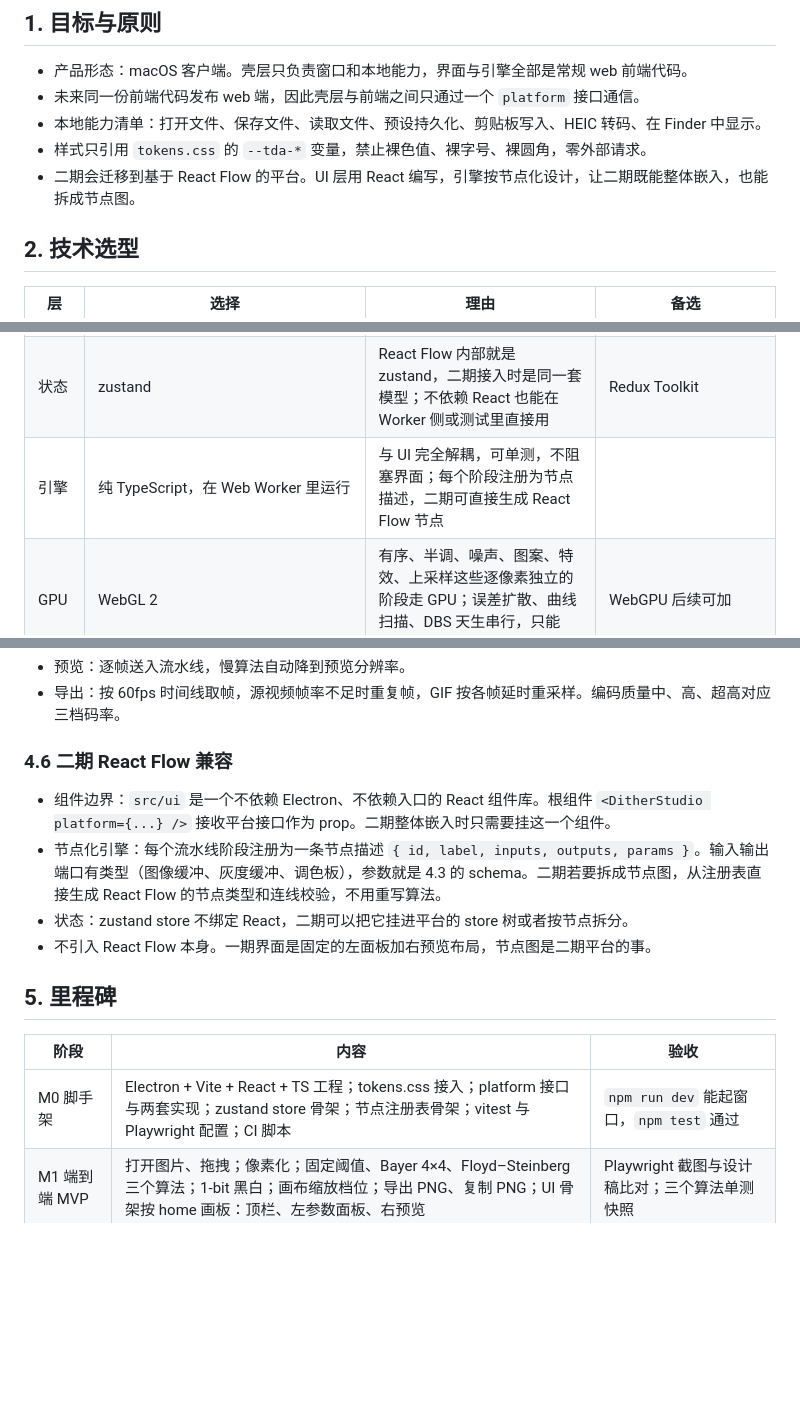
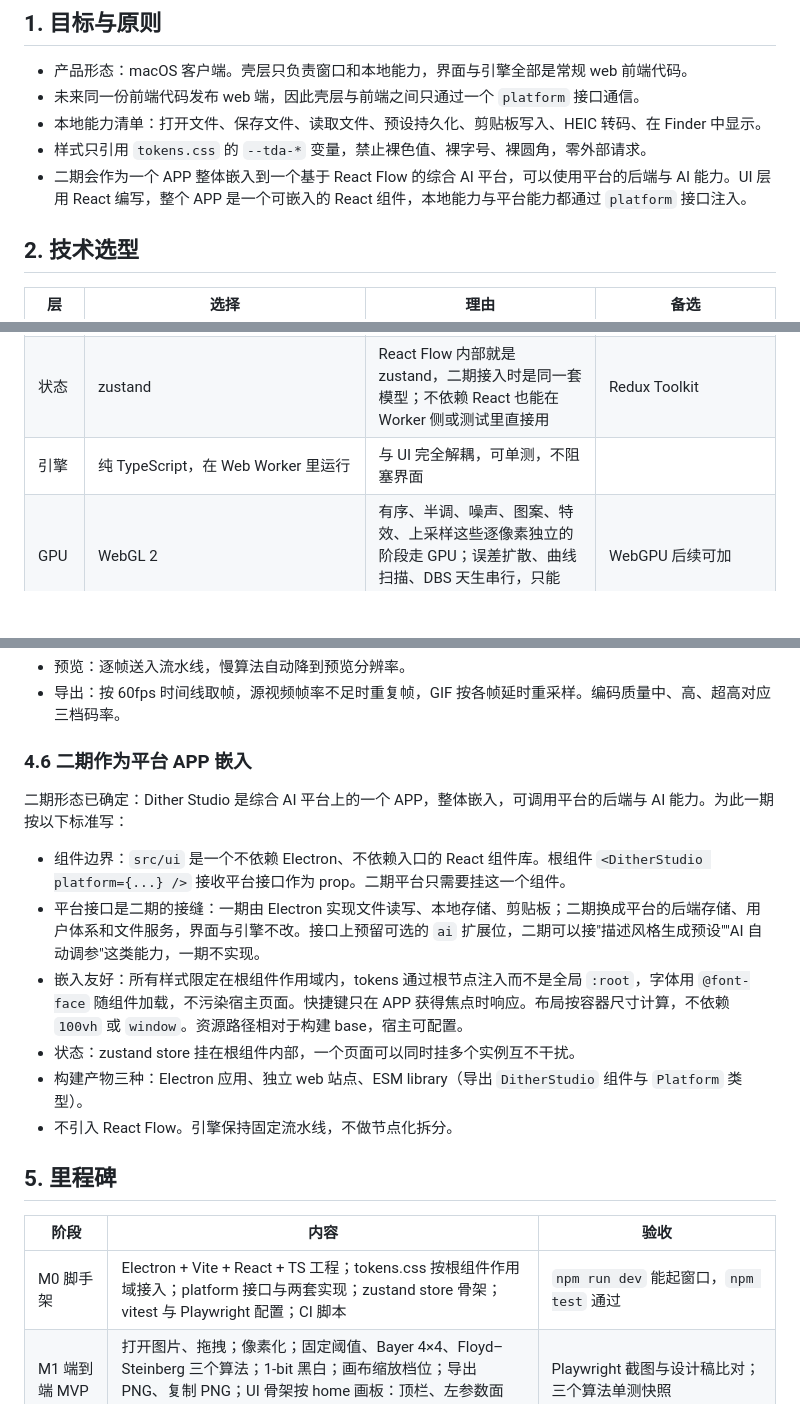
Before and after one commit to seekingchong/dither-studio, a Markdown page: docs/DEV_PLAN.md, 3 parts joined by grey strips. Drawn GitHub-style; blank space fills up the shorter version.

Commit message:
docs: phase 2 confirmed as embedded platform app, drop node-graph abstraction
Co-Authored-By: Claude Fable 5.1 <noreply@anthropic.com>
Claude-Session: https://claude.ai/code/session_01JSRqVV1PC9ukUVK2NqViW6

```diff
--- a/docs/DEV_PLAN.md
+++ b/docs/DEV_PLAN.md
@@ -9,7 +9,7 @@
 - 未来同一份前端代码发布 web 端，因此壳层与前端之间只通过一个 `platform` 接口通信。
 - 本地能力清单：打开文件、保存文件、读取文件、预设持久化、剪贴板写入、HEIC 转码、在 Finder 中显示。
 - 样式只引用 `tokens.css` 的 `--tda-*` 变量，禁止裸色值、裸字号、裸圆角，零外部请求。
-- 二期会迁移到基于 React Flow 的平台。UI 层用 React 编写，引擎按节点化设计，让二期既能整体嵌入，也能拆成节点图。
+- 二期会作为一个 APP 整体嵌入到一个基于 React Flow 的综合 AI 平台，可以使用平台的后端与 AI 能力。UI 层用 React 编写，整个 APP 是一个可嵌入的 React 组件，本地能力与平台能力都通过 `platform` 接口注入。
 
 ## 2. 技术选型
 
@@ -19,7 +19,7 @@
 | 构建 | Vite + TypeScript | 开发热更新快，产物同时给 Electron 和 web | |
 | UI | React 18 + TypeScript | 二期平台是 React Flow 技术栈，React 组件可以直接迁移；设计系统的 CSS 类原样复用；参数面板由 schema 驱动生成 | 原生 DOM：零依赖但二期要整体重写，放弃 |
 | 状态 | zustand | React Flow 内部就是 zustand，二期接入时是同一套模型；不依赖 React 也能在 Worker 侧或测试里直接用 | Redux Toolkit |
-| 引擎 | 纯 TypeScript，在 Web Worker 里运行 | 与 UI 完全解耦，可单测，不阻塞界面；每个阶段注册为节点描述，二期可直接生成 React Flow 节点 | |
+| 引擎 | 纯 TypeScript，在 Web Worker 里运行 | 与 UI 完全解耦，可单测，不阻塞界面 | |
 | GPU | WebGL 2 | 有序、半调、噪声、图案、特效、上采样这些逐像素独立的阶段走 GPU；误差扩散、曲线扫描、DBS 天生串行，只能 CPU | WebGPU 后续可加 |
 | 视频解码 | `<video>` + `requestVideoFrameCallback`，WebCodecs `VideoDecoder` 备用 | 覆盖 mp4/webm/mov；GIF 动图用 `ImageDecoder` | |
 | 视频编码 | WebCodecs `VideoEncoder`(avc1) + `mp4-muxer` | 硬件 H.264，`mp4-muxer` 是唯一需要引入的运行时第三方库，MIT 协议，约 30KB | |
@@ -106,18 +106,22 @@ PRD 里的每个参数是一条记录：`{ id, group, label, type, min, max, ste
 - 预览：逐帧送入流水线，慢算法自动降到预览分辨率。
 - 导出：按 60fps 时间线取帧，源视频帧率不足时重复帧，GIF 按各帧延时重采样。编码质量中、高、超高对应三档码率。
 
-### 4.6 二期 React Flow 兼容
+### 4.6 二期作为平台 APP 嵌入
 
-- 组件边界：`src/ui` 是一个不依赖 Electron、不依赖入口的 React 组件库。根组件 `<DitherStudio platform={...} />` 接收平台接口作为 prop。二期整体嵌入时只需要挂这一个组件。
-- 节点化引擎：每个流水线阶段注册为一条节点描述 `{ id, label, inputs, outputs, params }`。输入输出端口有类型（图像缓冲、灰度缓冲、调色板），参数就是 4.3 的 schema。二期若要拆成节点图，从注册表直接生成 React Flow 的节点类型和连线校验，不用重写算法。
-- 状态：zustand store 不绑定 React，二期可以把它挂进平台的 store 树或者按节点拆分。
-- 不引入 React Flow 本身。一期界面是固定的左面板加右预览布局，节点图是二期平台的事。
+二期形态已确定：Dither Studio 是综合 AI 平台上的一个 APP，整体嵌入，可调用平台的后端与 AI 能力。为此一期按以下标准写：
+
+- 组件边界：`src/ui` 是一个不依赖 Electron、不依赖入口的 React 组件库。根组件 `<DitherStudio platform={...} />` 接收平台接口作为 prop。二期平台只需要挂这一个组件。
+- 平台接口是二期的接缝：一期由 Electron 实现文件读写、本地存储、剪贴板；二期换成平台的后端存储、用户体系和文件服务，界面与引擎不改。接口上预留可选的 `ai` 扩展位，二期可以接"描述风格生成预设""AI 自动调参"这类能力，一期不实现。
+- 嵌入友好：所有样式限定在根组件作用域内，tokens 通过根节点注入而不是全局 `:root`，字体用 `@font-face` 随组件加载，不污染宿主页面。快捷键只在 APP 获得焦点时响应。布局按容器尺寸计算，不依赖 `100vh` 或 `window`。资源路径相对于构建 base，宿主可配置。
+- 状态：zustand store 挂在根组件内部，一个页面可以同时挂多个实例互不干扰。
+- 构建产物三种：Electron 应用、独立 web 站点、ESM library（导出 `DitherStudio` 组件与 `Platform` 类型）。
+- 不引入 React Flow。引擎保持固定流水线，不做节点化拆分。
 
 ## 5. 里程碑
 
 | 阶段 | 内容 | 验收 |
 |---|---|---|
-| M0 脚手架 | Electron + Vite + React + TS 工程；tokens.css 接入；platform 接口与两套实现；zustand store 骨架；节点注册表骨架；vitest 与 Playwright 配置；CI 脚本 | `npm run dev` 能起窗口，`npm test` 通过 |
+| M0 脚手架 | Electron + Vite + React + TS 工程；tokens.css 按根组件作用域接入；platform 接口与两套实现；zustand store 骨架；vitest 与 Playwright 配置；CI 脚本 | `npm run dev` 能起窗口，`npm test` 通过 |
 | M1 端到端 MVP | 打开图片、拖拽；像素化；固定阈值、Bayer 4×4、Floyd–Steinberg 三个算法；1-bit 黑白；画布缩放档位；导出 PNG、复制 PNG；UI 骨架按 home 画板：顶栏、左参数面板、右预览 | Playwright 截图与设计稿比对；三个算法单测快照 |
 | M2 算法全量 | 阈值 3、噪声 4、有序 13、半调 10、误差扩散 14 + 自定义核、曲线 4、点扩散与 DBS、图案 9，各族参数齐全 | 每个算法一个确定性输出快照测试 |
 | M3 影调与像素化 | 预处理全部 12 项；降采样 4 种方法；网格偏移；像素尺寸按输入分辨率自适应默认 | 单测 + 截图 |
```
Also changed, not shown: other parts of docs/DEV_PLAN.md (+2 -2 lines).
